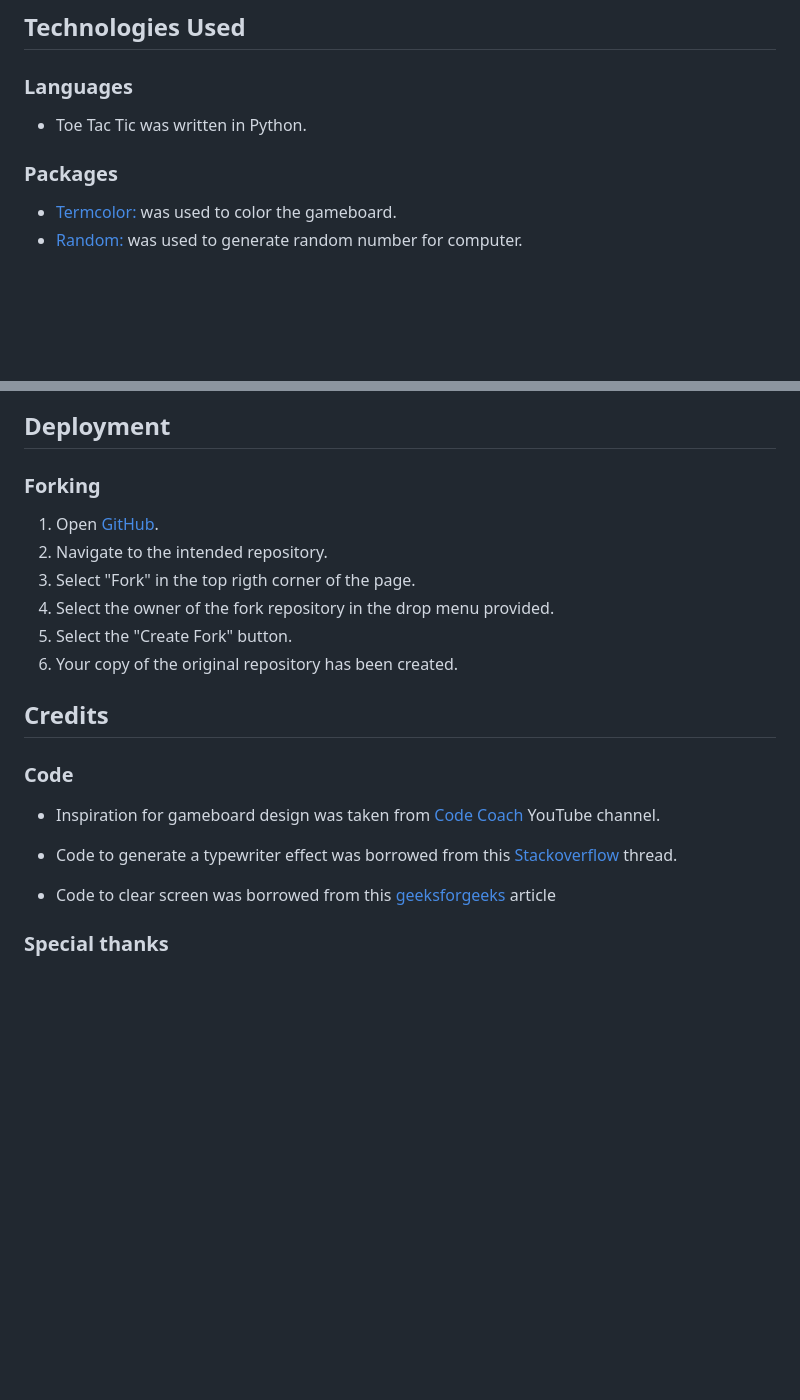
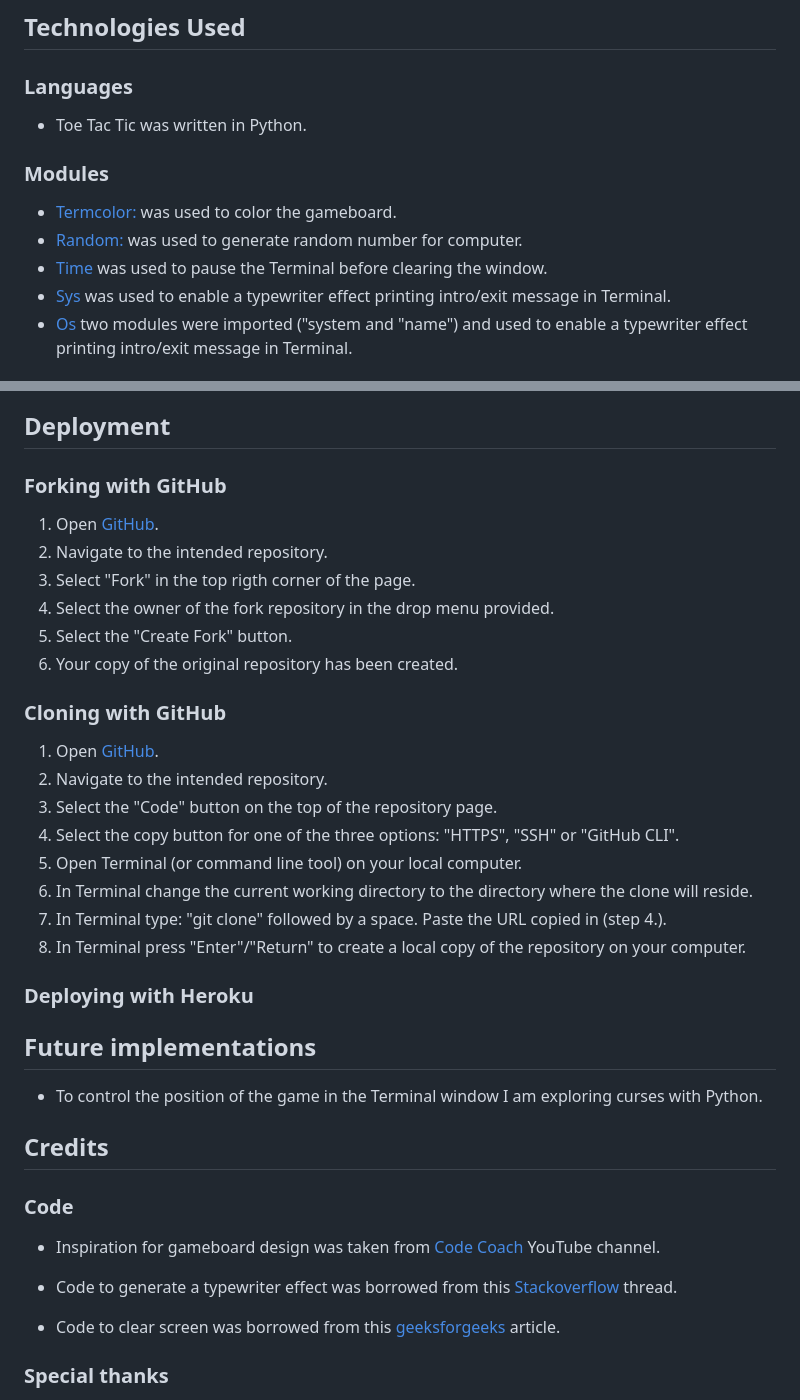
Before and after one commit to sven-cork/toe-tac-tic, a Markdown page: README.md, 2 parts joined by grey strips. GitHub-like rendering; blank space fills up the shorter version.

```diff
--- a/README.md
+++ b/README.md
@@ -85,7 +95,10 @@ This is project module 3 of Code Institute Full Stack Developer course, focusing
   ### Languages
   - Toe Tac Tic was written in Python.
 
-  ### Packages
+  ### Modules
   - [Termcolor:](https://pypi.org/project/termcolor/) was used to color the gameboard.
   - [Random:](https://docs.python.org/3/library/random.html) was used to generate random number for computer.
+  - [Time](https://docs.python.org/3/library/time.html) was used to pause the Terminal before clearing the window.
+  - [Sys](https://docs.python.org/3/library/sys.html) was used to enable a typewriter effect printing intro/exit message in Terminal.
+  - [Os](https://docs.python.org/3/library/os.html) two modules were imported ("system and "name") and used to enable a typewriter effect printing intro/exit message in Terminal.
 
@@ -120,7 +133,7 @@ Manual testing was carried out for character input and win conditions:
 
 ## Deployment
 
-### Forking
+### Forking with GitHub
 1. Open [GitHub](https://github.com).
 2. Navigate to the intended repository.
 3. Select "Fork" in the top rigth corner of the page.
@@ -128,16 +141,29 @@ Manual testing was carried out for character input and win conditions:
 5. Select the "Create Fork" button.
 6. Your copy of the original repository has been created.
 
+### Cloning with GitHub
+1. Open [GitHub](https://github.com).
+2. Navigate to the intended repository.
+3. Select the "Code" button on the top of the repository page.
+4. Select the copy button for one of the three options: "HTTPS", "SSH" or "GitHub CLI".
+5. Open Terminal (or command line tool) on your local computer.
+6. In Terminal change the current working directory to the directory where the clone will reside.
+7. In Terminal type: "git clone" followed by a space. Paste the URL copied in (step 4.).
+8. In Terminal press "Enter"/"Return" to create a local copy of the repository on your computer.
+
+### Deploying with Heroku
+
+## Future implementations
+- To control the position of the game in the Terminal window I am exploring curses with Python.
 
 ## Credits
-
 
 ### Code
 - Inspiration for gameboard design was taken from [Code Coach](https://www.youtube.com/watch?v=dK6gJw4-NCo&list=PLzoTxk8WON8ZgLPBK9YYZlHoJzm0QUR8F&index=1&ab_channel=CodeCoach) YouTube channel.
 
 - Code to generate a typewriter effect was borrowed from this [Stackoverflow](https://stackoverflow.com/questions/20302331/typing-effect-in-python) thread.
 
-- Code to clear screen was borrowed from this [geeksforgeeks](https://www.geeksforgeeks.org/clear-screen-python/) article
+- Code to clear screen was borrowed from this [geeksforgeeks](https://www.geeksforgeeks.org/clear-screen-python/) article.
 
 
 ### Special thanks
```
Also changed, not shown: other parts of README.md (+15 -5 lines), assets/images/goodbye.png, assets/images/results.png, assets/images/winner_streak.png (added), 2 other files.
